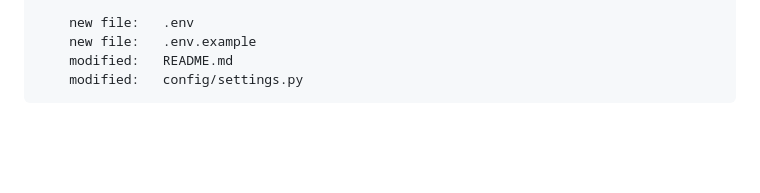
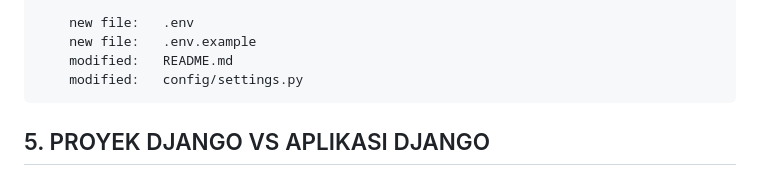
Before and after one commit to gurnitha/ind-80-dj5-blog-word-count-htmx, a Markdown page: README.md, the part around the change. Drawn GitHub-style; blank space fills up the shorter version.

Commit message:
---5. PROYEK DJANGO VS APLIKASI DJANGO---

```diff
--- a/README.md
+++ b/README.md
@@ -176,3 +176,6 @@ Membuat aplikasi blog menggunakan Django versi 5.x dan HTMX
         new file:   .env.example
         modified:   README.md
         modified:   config/settings.py
+
+
+## 5. PROYEK DJANGO VS APLIKASI DJANGO
```
